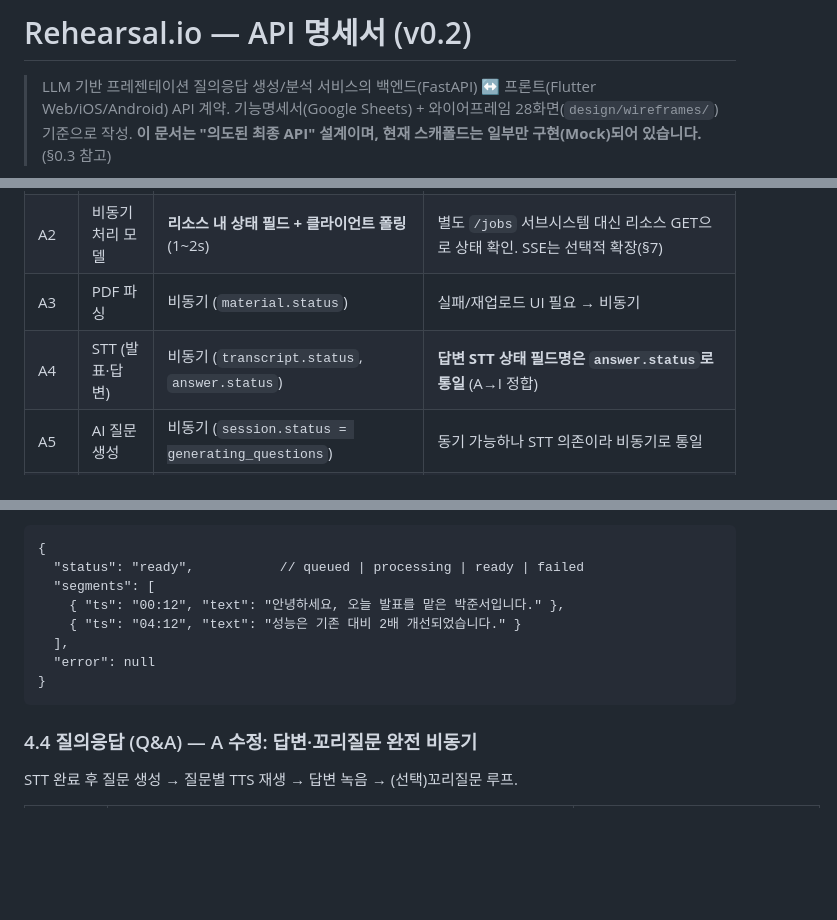
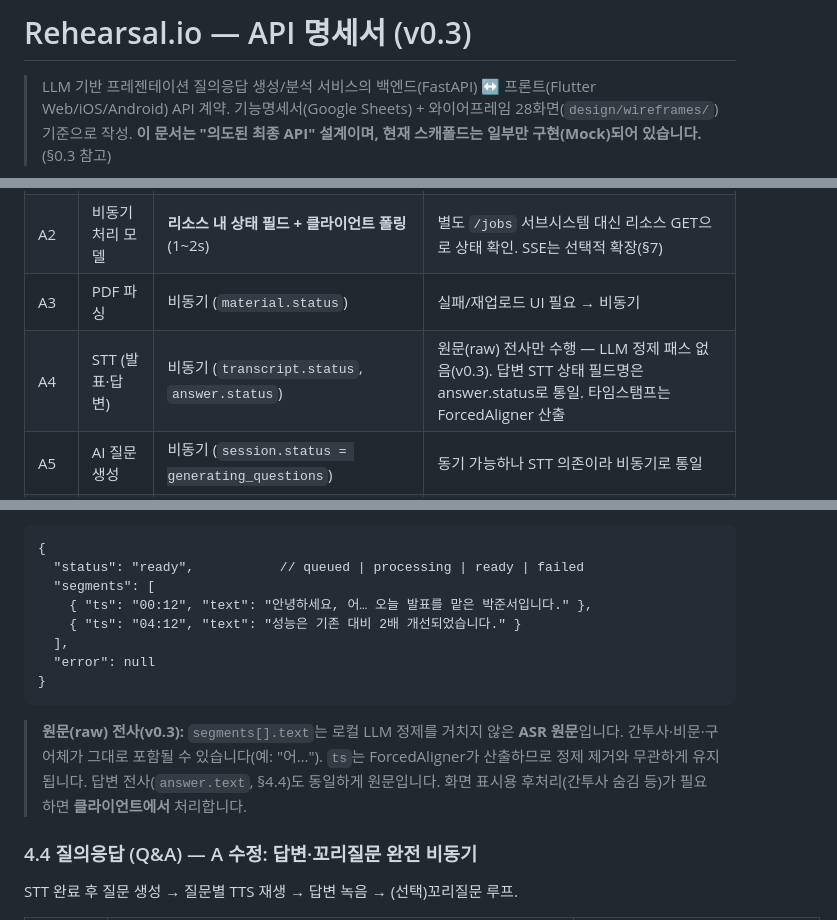
Before and after one commit to madcamp-official/26s-w2-c1-02, a Markdown page: docs/api-spec.md, 3 parts joined by grey strips. Drawn GitHub-style; blank space fills up the shorter version.

````diff
--- a/docs/api-spec.md
+++ b/docs/api-spec.md
@@ -1,4 +1,4 @@
-# Rehearsal.io — API 명세서 (v0.2)
+# Rehearsal.io — API 명세서 (v0.3)
 
 > LLM 기반 프레젠테이션 질의응답 생성/분석 서비스의 백엔드(FastAPI) ↔ 프론트(Flutter Web/iOS/Android) API 계약.
 > 기능명세서(Google Sheets) + 와이어프레임 28화면(`design/wireframes/`) 기준으로 작성. **이 문서는 "의도된 최종 API" 설계이며, 현재 스캐폴드는 일부만 구현(Mock)되어 있습니다.** (§0.3 참고)
@@ -30,7 +30,7 @@ PDF 업로드 ──(파싱)──▶ slides.json
 | A1  | 인증 방식        | JWT (access 짧은 수명 + refresh) + 소셜 OAuth                   | **refresh 토큰 전달은 클라이언트별로 분기**: Web = `Set-Cookie`(httpOnly), Native(iOS/Android) = 응답 본문. `X-Client-Platform` 헤더로 구분 (§2). |
 | A2  | 비동기 처리 모델    | **리소스 내 상태 필드 + 클라이언트 폴링**(1~2s)                          | 별도 `/jobs` 서브시스템 대신 리소스 GET으로 상태 확인. SSE는 선택적 확장(§7)                                       |
 | A3  | PDF 파싱       | 비동기 (`material.status`)                                   | 실패/재업로드 UI 필요 → 비동기                                                                       |
-| A4  | STT (발표·답변)  | 비동기 (`transcript.status`, `answer.status`)               | **답변 STT 상태 필드명은 `answer.status`로 통일** (A→I 정합)                                            |
+| A4  | STT (발표·답변)  | 비동기 (`transcript.status`, `answer.status`)               | 원문(raw) 전사만 수행 — LLM 정제 패스 없음(v0.3). 답변 STT 상태 필드명은 answer.status로 통일. 타임스탬프는 ForcedAligner 산출                                            |
 | A5  | AI 질문 생성     | 비동기 (`session.status = generating_questions`)            | 동기 가능하나 STT 의존이라 비동기로 통일                                                                  |
 | A6  | TTS (질문 음성)  | 비동기 (`question.tts.status`)                               | self-hosted(VoxCPM2) 동시성 한계 → 큐 가정                                                        |
 | A7  | 분석 리포트       | 비동기 + **세션 종료 시 자동 생성**                                   | 세션이 `completed`가 되기 전에는 `report`가 존재하지 않음(§4.1 예시 참고)                                      |
@@ -319,12 +335,13 @@ stateDiagram-v2
 {
   "status": "ready",           // queued | processing | ready | failed
   "segments": [
-    { "ts": "00:12", "text": "안녕하세요, 오늘 발표를 맡은 박준서입니다." },
+    { "ts": "00:12", "text": "안녕하세요, 어… 오늘 발표를 맡은 박준서입니다." },
     { "ts": "04:12", "text": "성능은 기존 대비 2배 개선되었습니다." }
   ],
   "error": null
 }
 ```
+> **원문(raw) 전사(v0.3):** `segments[].text`는 로컬 LLM 정제를 거치지 않은 **ASR 원문**입니다. 간투사·비문·구어체가 그대로 포함될 수 있습니다(예: "어…"). `ts`는 ForcedAligner가 산출하므로 정제 제거와 무관하게 유지됩니다. 답변 전사(`answer.text`, §4.4)도 동일하게 원문입니다. 화면 표시용 후처리(간투사 숨김 등)가 필요하면 **클라이언트에서** 처리합니다.
 
 ### 4.4 질의응답 (Q&A) — A 수정: 답변·꼬리질문 완전 비동기
 
````
Also changed, not shown: other parts of docs/api-spec.md (+35 -5 lines).
